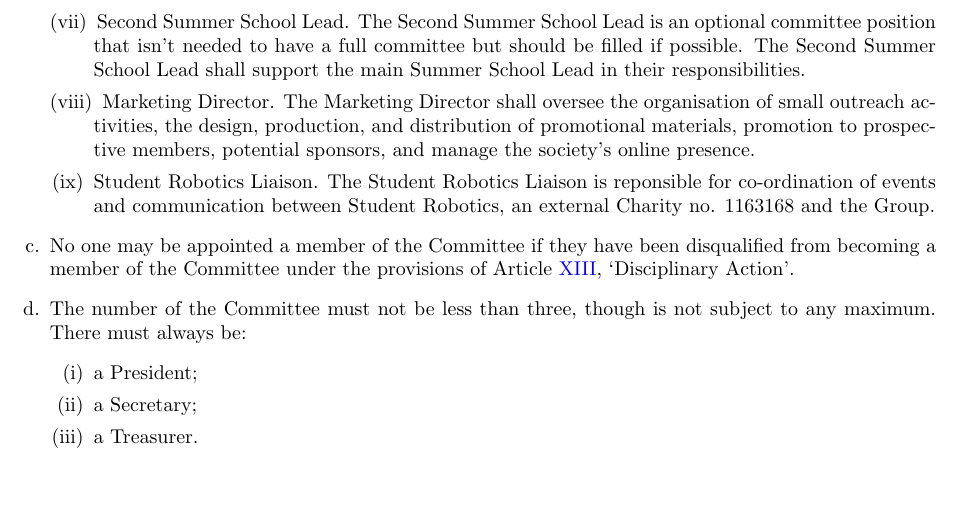
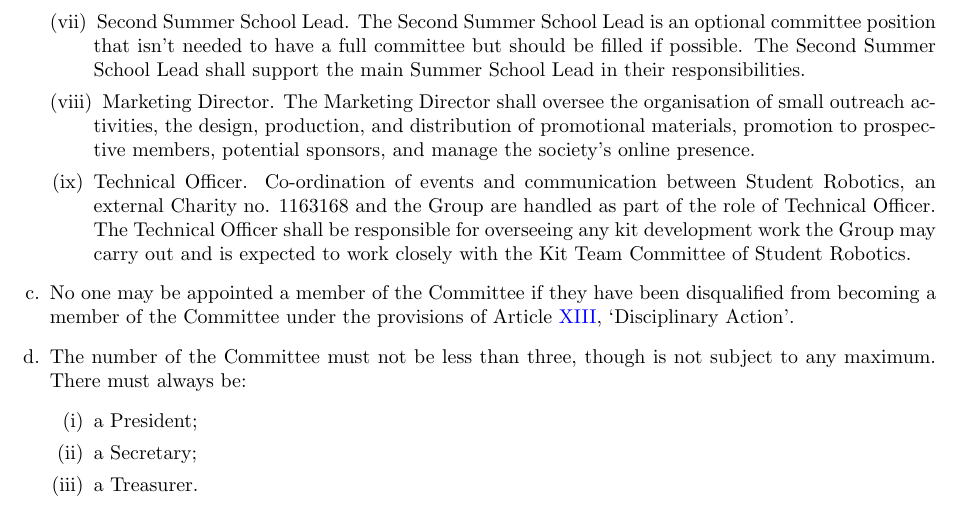
Before and after one commit to s-r-o/constitution, a LaTeX document (latex/constitution.tex): part of page 5 of 10, cut so that both start at the same text, the shorter picture padded with empty space. Compiled offline with pdfLaTeX.

Commit message:
EGM 2019-08-27 Prop 5
Passes with 5 in favour

```diff
--- a/latex/constitution.tex
+++ b/latex/constitution.tex
@@ -156,7 +156,7 @@ The objectives of the Group, `the Objects', are:
         \item Summer School Lead. The Summer School Lead shall oversee the annual ECS Computing, Electronics and Robotics summer school, shall ensure a reasonable timeline for preparation is followed throughout the academic year, and shall ensure that tasks both for preparation and for the event itself are well planned and delegated. They shall correspond with the relevant ECS staff members, Smallpeice members, and Student Robotics members as needed. The Summer School Lead should also be available and on hand for the entire week of the summer school as the volunteer coordinator.
         \item Second Summer School Lead. The Second Summer School Lead is an optional committee position that isn’t needed to have a full committee but should be filled if possible. The Second Summer School Lead shall support the main Summer School Lead in their responsibilities.
         \item Marketing Director. The Marketing Director shall oversee the organisation of small outreach activities, the design, production, and distribution of promotional materials, promotion to prospective members, potential sponsors, and manage the society’s online presence.
-        \item Student Robotics Liaison. The Student Robotics Liaison is reponsible for co-ordination of events and communication between Student Robotics, an external Charity no. 1163168 and the Group.
+        \item Technical Officer. Co-ordination of events and communication between Student Robotics, an external Charity no. 1163168 and the Group are handled as part of the role of Technical Officer. The Technical Officer shall be responsible for overseeing any kit development work the Group may carry out and is expected to work closely with the Kit Team Committee of Student Robotics.
     \end{enumerate}
 
     \item No one may be appointed a member of the Committee if they have been disqualified from becoming a member of the Committee under the provisions of Article \ref{article:disciplinary-action}, `Disciplinary Action'.
```
